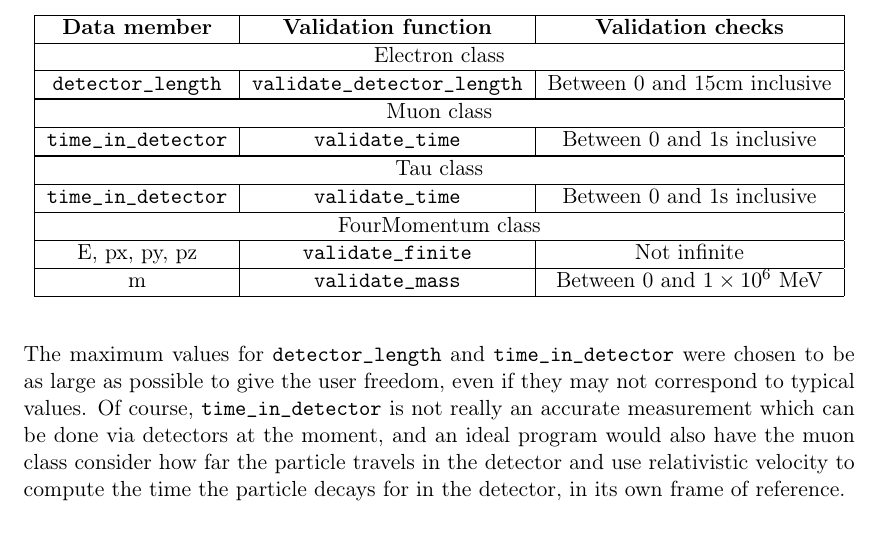
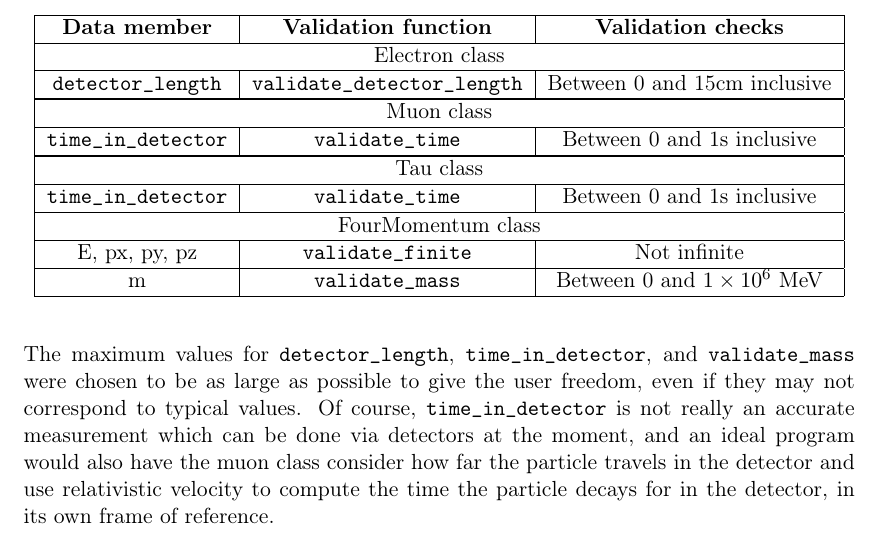
Before and after one commit to kubapk/cpp-uom-assignment-5-kubapk-1, a LaTeX problem sheet (Assignment 5 Report.tex): part of page 7 of 10, cut so that both start at the same text. Compiled offline with pdfLaTeX.

```diff
--- a/Assignment 5 Report.tex
+++ b/Assignment 5 Report.tex
@@ -222,7 +222,7 @@
 
  \end{longtable}
 
-The maximum values for \verb|detector_length| and \verb|time_in_detector| were chosen to be as large as possible to give the user freedom, even if they may not correspond to typical values. Of course, \verb|time_in_detector| is not really an accurate measurement which can be done via detectors at the moment, and an ideal program would also have the muon class consider how far the particle travels in the detector and use relativistic velocity to compute the time the particle decays for in the detector, in its own frame of reference.
+The maximum values for \verb|detector_length|, \verb|time_in_detector|, and \verb|validate_mass| were chosen to be as large as possible to give the user freedom, even if they may not correspond to typical values. Of course, \verb|time_in_detector| is not really an accurate measurement which can be done via detectors at the moment, and an ideal program would also have the muon class consider how far the particle travels in the detector and use relativistic velocity to compute the time the particle decays for in the detector, in its own frame of reference.
 
 
 
```
Also changed, not shown: README.md.
